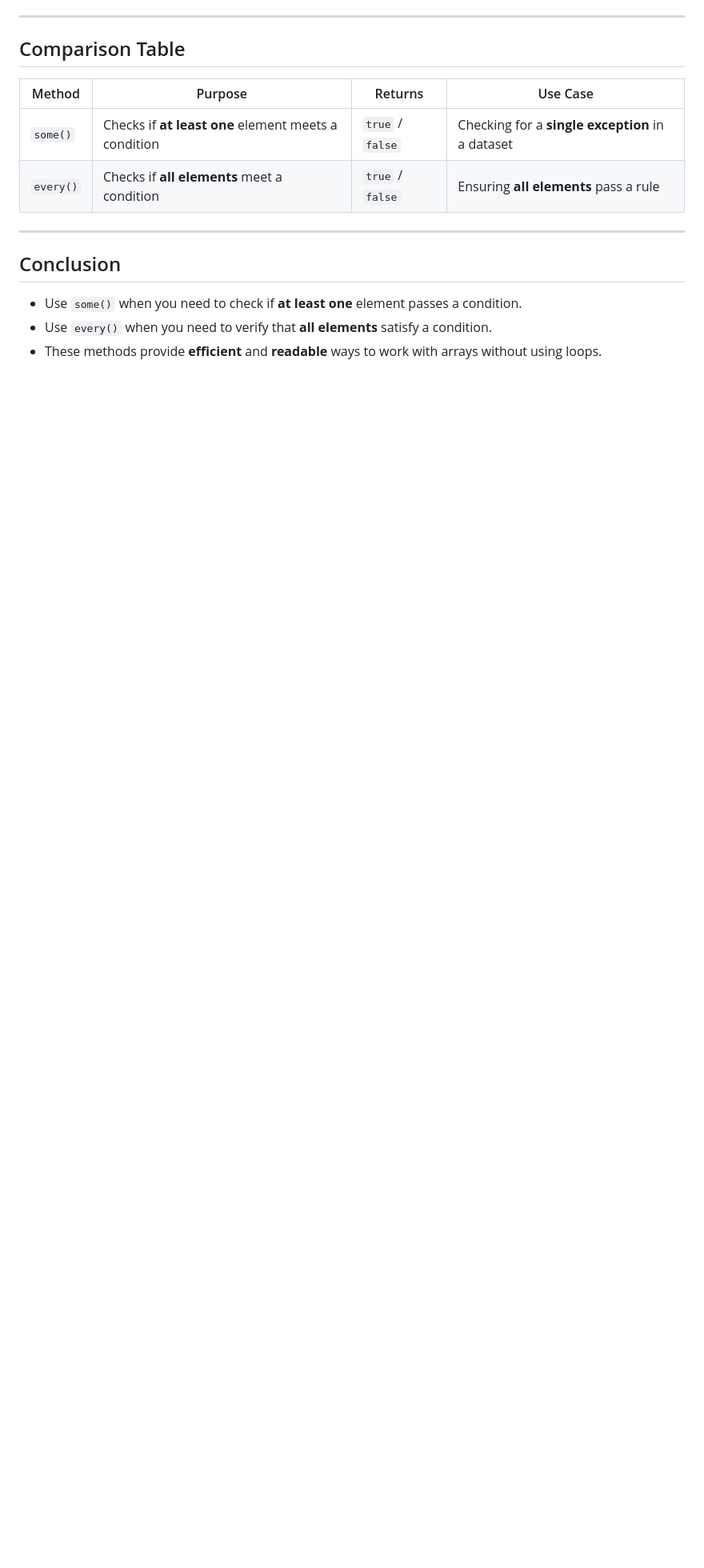
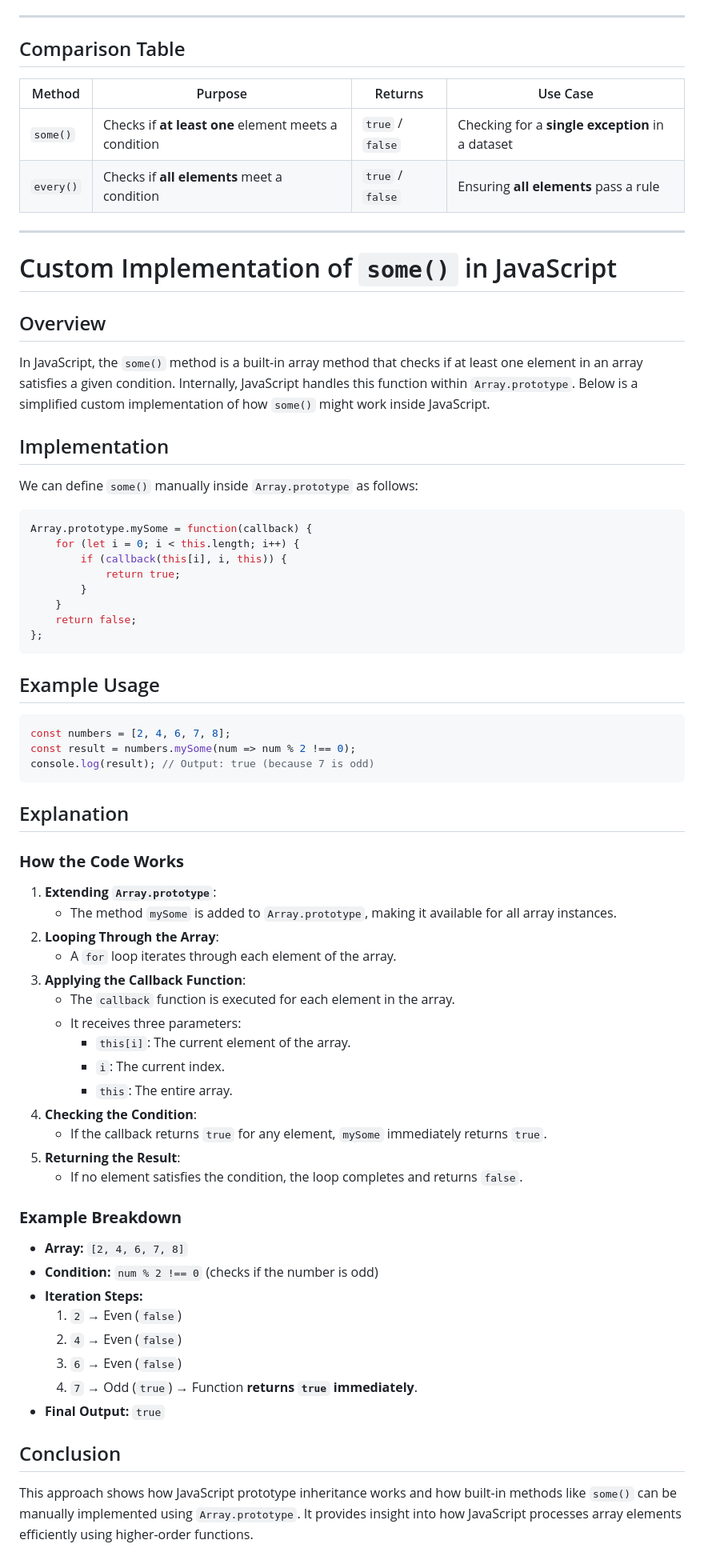
Before and after one commit to IshaqueThePassionate/javascript-for-everyone, a Markdown page: 21_some_and_every/Readme.md, the part around the change. Shown: that part at 80% size. Drawn GitHub-style; blank space fills up the shorter version.

Commit message:
some and every methods

````diff
--- a/21_some_and_every/Readme.md
+++ b/21_some_and_every/Readme.md
@@ -117,7 +117,58 @@ console.log(allSubmitted); // Output: false (John has not submitted)
 
 ---
 
+# Custom Implementation of `some()` in JavaScript
+
+## Overview
+In JavaScript, the `some()` method is a built-in array method that checks if at least one element in an array satisfies a given condition. Internally, JavaScript handles this function within `Array.prototype`. Below is a simplified custom implementation of how `some()` might work inside JavaScript.
+
+## Implementation
+We can define `some()` manually inside `Array.prototype` as follows:
+
+```js
+Array.prototype.mySome = function(callback) {
+    for (let i = 0; i < this.length; i++) {
+        if (callback(this[i], i, this)) {
+            return true;
+        }
+    }
+    return false;
+};
+```
+
+## Example Usage
+```js
+const numbers = [2, 4, 6, 7, 8];
+const result = numbers.mySome(num => num % 2 !== 0);
+console.log(result); // Output: true (because 7 is odd)
+```
+
+## Explanation
+### **How the Code Works**
+1. **Extending `Array.prototype`**:
+   - The method `mySome` is added to `Array.prototype`, making it available for all array instances.
+2. **Looping Through the Array**:
+   - A `for` loop iterates through each element of the array.
+3. **Applying the Callback Function**:
+   - The `callback` function is executed for each element in the array.
+   - It receives three parameters:
+     - `this[i]`: The current element of the array.
+     - `i`: The current index.
+     - `this`: The entire array.
+4. **Checking the Condition**:
+   - If the callback returns `true` for any element, `mySome` immediately returns `true`.
+5. **Returning the Result**:
+   - If no element satisfies the condition, the loop completes and returns `false`.
+
+### **Example Breakdown**
+- **Array:** `[2, 4, 6, 7, 8]`
+- **Condition:** `num % 2 !== 0` (checks if the number is odd)
+- **Iteration Steps:**
+  1. `2` → Even (`false`)
+  2. `4` → Even (`false`)
+  3. `6` → Even (`false`)
+  4. `7` → Odd (`true`) → Function **returns `true` immediately**.
+- **Final Output:** `true`
+
 ## Conclusion
-- Use `some()` when you need to check if **at least one** element passes a condition.
-- Use `every()` when you need to verify that **all elements** satisfy a condition.
-- These methods provide **efficient** and **readable** ways to work with arrays without using loops.
+This approach shows how JavaScript prototype inheritance works and how built-in methods like `some()` can be manually implemented using `Array.prototype`. It provides insight into how JavaScript processes array elements efficiently using higher-order functions.
````
